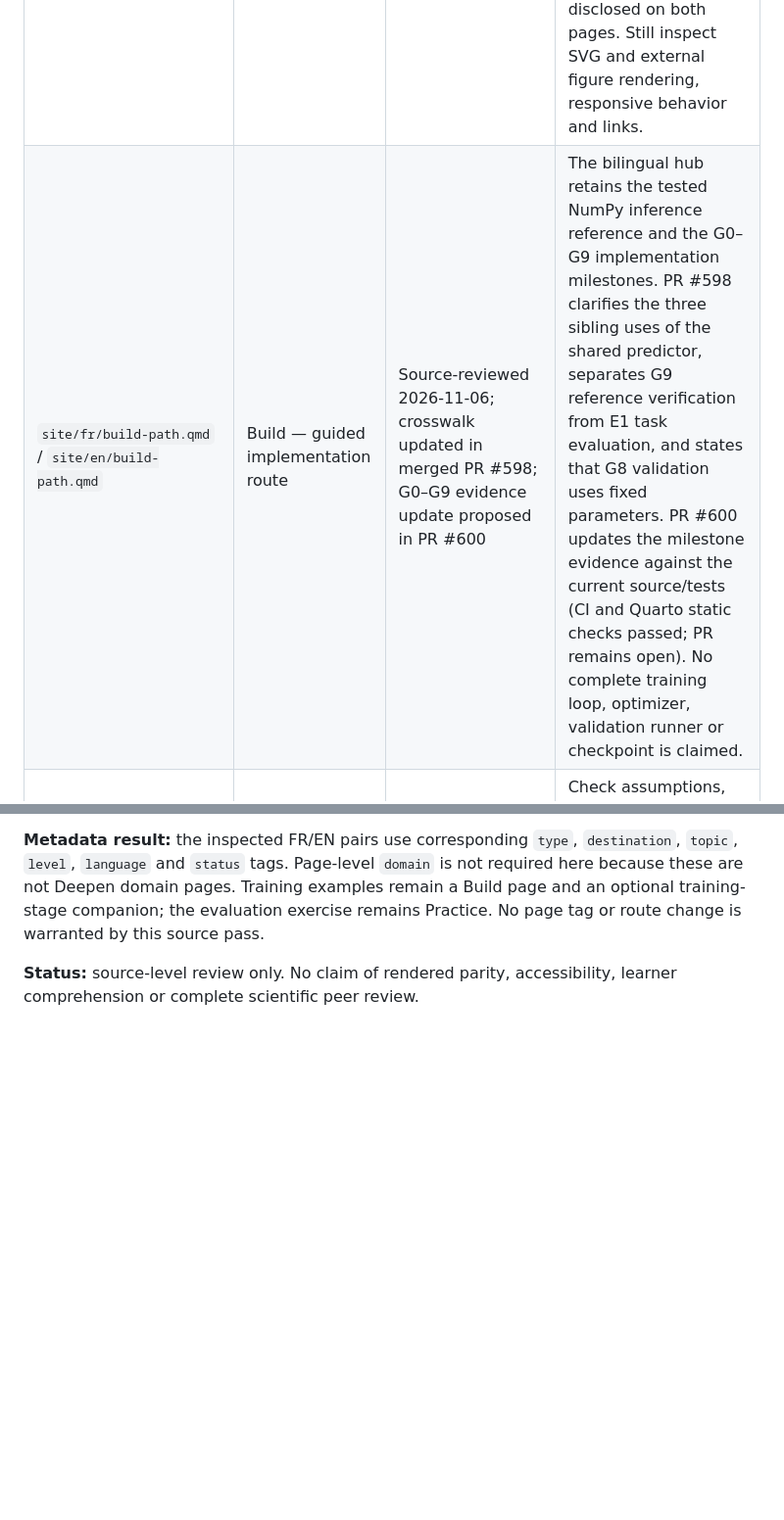
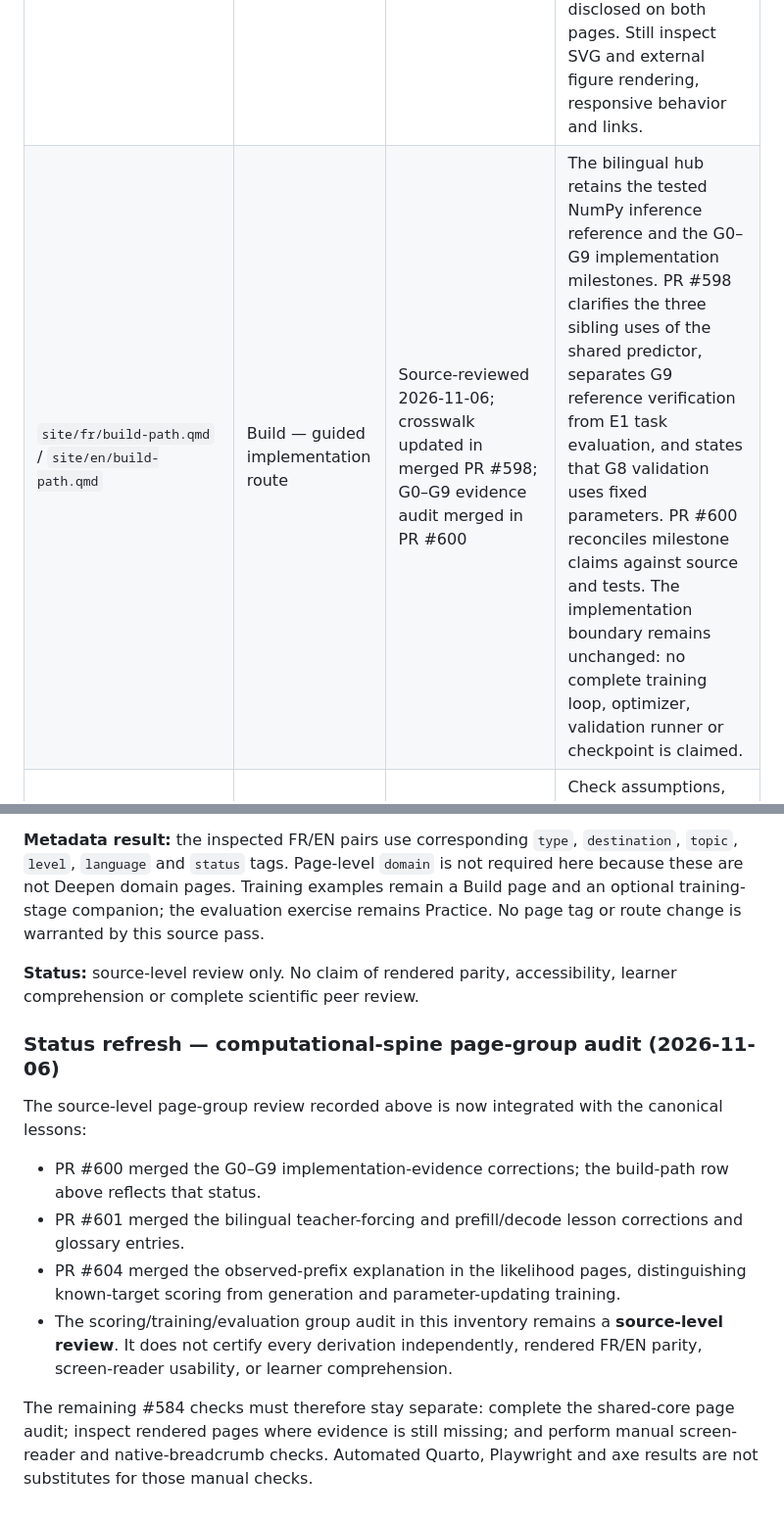
Before and after one commit to JM-Brun/llm-lab, a Markdown page: docs/page-audit-inventory.md, 2 parts joined by grey strips. Shown at 98% size. Drawn GitHub-style; blank space fills up the shorter version.

Commit message:
docs: refresh computational spine audit status (#617)

```diff
--- a/docs/page-audit-inventory.md
+++ b/docs/page-audit-inventory.md
@@ -397,7 +397,7 @@ A mechanical comparison of the two current sidebars in `site/_quarto.yml` agains
 | `site/fr/unicode-text.qmd` / `site/en/unicode-text.qmd` | Understand — supporting concept | Not reviewed | Check Unicode scalar values, code points, UTF-8 bytes, normalization, and tokenizer boundary claims; distinguish required intuition from optional encoding detail. |
 | `site/fr/embedding-space.qmd` / `site/en/embedding-space.qmd` | Understand — concept | Source-reviewed 2026-11-02; rendered/browser review pending | FR/EN outlines, worked lookup, terminology and references align. The page correctly separates token IDs, initial token embeddings, contextualized states and sentence/document embeddings; synthetic values are labelled illustrative, and the real GPT-2 tokenizer trace is separately evidenced by PRs #118/#120. The 2D projection and similarity caveats avoid treating geometry as universal semantics. No substantive source-level correction identified. Still inspect equations, SVGs and responsive rendering; #82 remains the active content gate. |
 | `site/fr/contextualized-representations.qmd` / `site/en/contextualized-representations.qmd` | Understand — concept bridge | Source-reviewed 2026-11-02; rendered/browser review pending | FR/EN explanations and equations align. The same-ID assumption is explicit; learned absolute position embeddings are distinguished from RoPE; the causal-decoder expression is scoped to preceding context and labelled conceptual. The external Rushang Chauhan figure's asset-level reuse review remains pending in #156 and is transparently disclosed on both pages. Still inspect SVG and external figure rendering, responsive behavior and links. |
-| `site/fr/build-path.qmd` / `site/en/build-path.qmd` | Build — guided implementation route | Source-reviewed 2026-11-06; crosswalk updated in merged PR #598; G0–G9 evidence update proposed in PR #600 | The bilingual hub retains the tested NumPy inference reference and the G0–G9 implementation milestones. PR #598 clarifies the three sibling uses of the shared predictor, separates G9 reference verification from E1 task evaluation, and states that G8 validation uses fixed parameters. PR #600 updates the milestone evidence against the current source/tests (CI and Quarto static checks passed; PR remains open). No complete training loop, optimizer, validation runner or checkpoint is claimed. |
+| `site/fr/build-path.qmd` / `site/en/build-path.qmd` | Build — guided implementation route | Source-reviewed 2026-11-06; crosswalk updated in merged PR #598; G0–G9 evidence audit merged in PR #600 | The bilingual hub retains the tested NumPy inference reference and the G0–G9 implementation milestones. PR #598 clarifies the three sibling uses of the shared predictor, separates G9 reference verification from E1 task evaluation, and states that G8 validation uses fixed parameters. PR #600 reconciles milestone claims against source and tests. The implementation boundary remains unchanged: no complete training loop, optimizer, validation runner or checkpoint is claimed. |
 | `site/fr/cosine-similarity.qmd` / `site/en/cosine-similarity.qmd` | Deepen — critical case study | Not reviewed | Check assumptions, counterexamples, geometry claims, and that similarity is not presented as semantic truth or a universal quality metric. |
 | `site/fr/linearite-embeddings.qmd` / `site/en/embedding-linearity.qmd` | Deepen — research-oriented case study | Not reviewed | Check operational definitions, evidence scope, counterexamples, and the boundary between observed geometry and causal/semantic claims. |
 | `site/fr/evaluation-experimentale.qmd` / `site/en/experimental-evaluation.qmd` | Practice & experiment — method | Not reviewed | Check reproducibility, baselines, controls, uncertainty, interpretation limits, and distinction between illustrative experiments and model-scale evidence. |
@@ -530,3 +530,14 @@ The new pages are intentionally outside the guided route: they are advanced synt
 **Metadata result:** the inspected FR/EN pairs use corresponding `type`, `destination`, `topic`, `level`, `language` and `status` tags. Page-level `domain` is not required here because these are not Deepen domain pages. Training examples remain a Build page and an optional training-stage companion; the evaluation exercise remains Practice. No page tag or route change is warranted by this source pass.
 
 **Status:** source-level review only. No claim of rendered parity, accessibility, learner comprehension or complete scientific peer review.
+
+### Status refresh — computational-spine page-group audit (2026-11-06)
+
+The source-level page-group review recorded above is now integrated with the canonical lessons:
+
+- PR #600 merged the G0–G9 implementation-evidence corrections; the build-path row above reflects that status.
+- PR #601 merged the bilingual teacher-forcing and prefill/decode lesson corrections and glossary entries.
+- PR #604 merged the observed-prefix explanation in the likelihood pages, distinguishing known-target scoring from generation and parameter-updating training.
+- The scoring/training/evaluation group audit in this inventory remains a **source-level review**. It does not certify every derivation independently, rendered FR/EN parity, screen-reader usability, or learner comprehension.
+
+The remaining #584 checks must therefore stay separate: complete the shared-core page audit; inspect rendered pages where evidence is still missing; and perform manual screen-reader and native-breadcrumb checks. Automated Quarto, Playwright and axe results are not substitutes for those manual checks.
```
